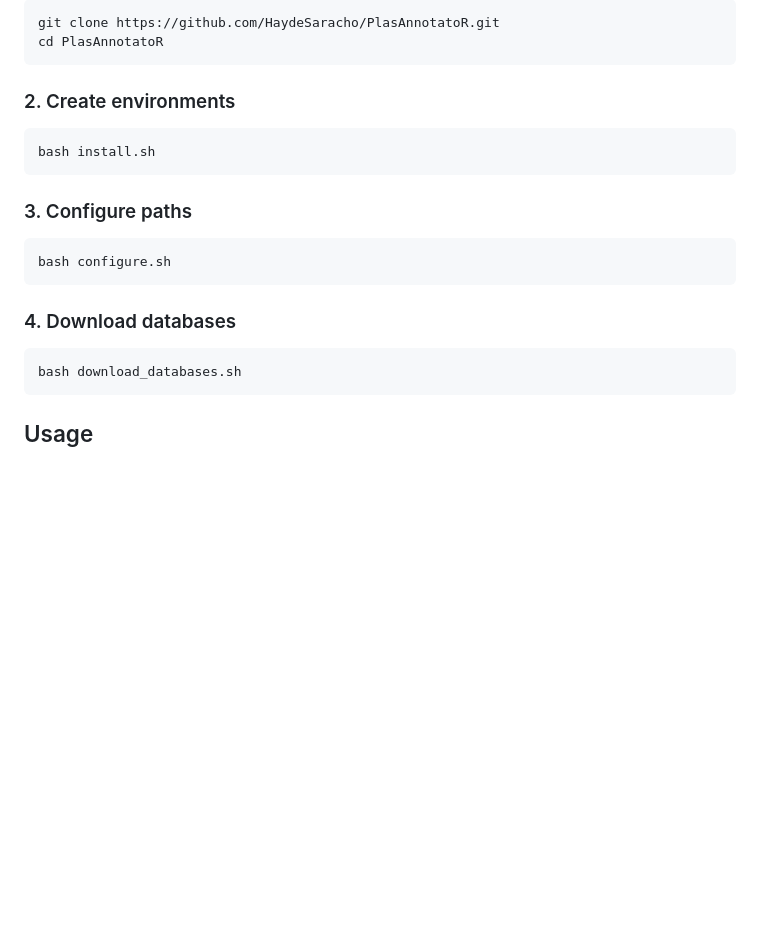
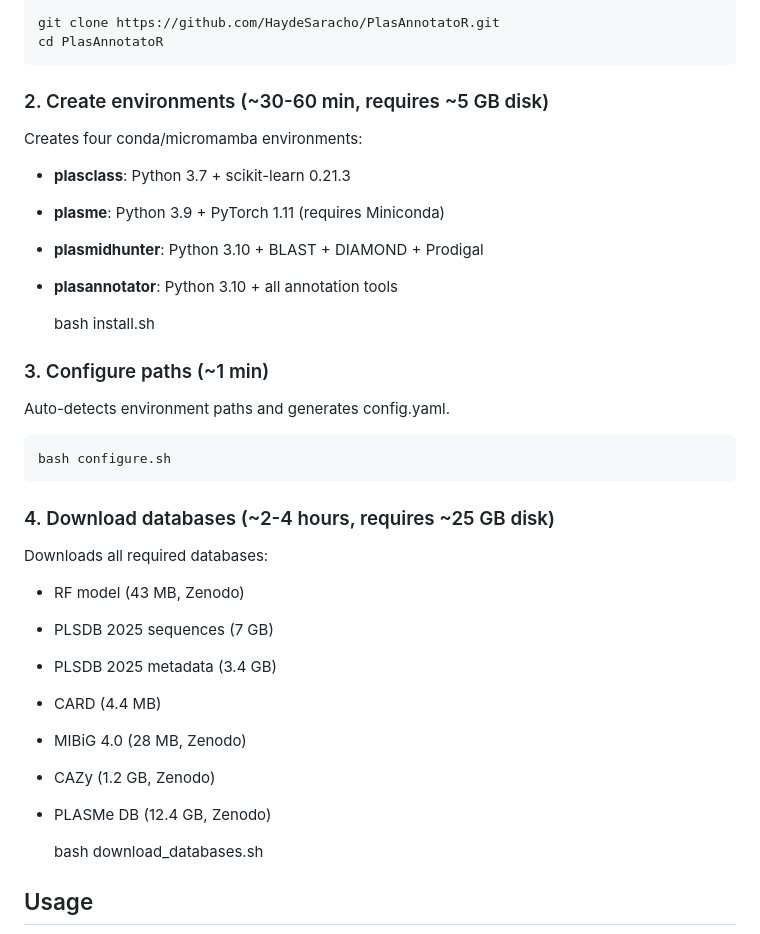
Before and after one commit to HaydeSaracho/PlasAnnotatoR, a Markdown page: README.md, the part around the change. GitHub-like rendering; blank space fills up the shorter version.

```diff
--- a/README.md
+++ b/README.md
@@ -23,15 +23,29 @@ are installed automatically by the installation script.
     git clone https://github.com/HaydeSaracho/PlasAnnotatoR.git
     cd PlasAnnotatoR
 
-### 2. Create environments
+### 2. Create environments (~30-60 min, requires ~5 GB disk)
+Creates four conda/micromamba environments:
+- **plasclass**: Python 3.7 + scikit-learn 0.21.3
+- **plasme**: Python 3.9 + PyTorch 1.11 (requires Miniconda)
+- **plasmidhunter**: Python 3.10 + BLAST + DIAMOND + Prodigal
+- **plasannotator**: Python 3.10 + all annotation tools
 
     bash install.sh
 
-### 3. Configure paths
+### 3. Configure paths (~1 min)
+Auto-detects environment paths and generates config.yaml.
 
     bash configure.sh
 
-### 4. Download databases
+### 4. Download databases (~2-4 hours, requires ~25 GB disk)
+Downloads all required databases:
+- RF model (43 MB, Zenodo)
+- PLSDB 2025 sequences (7 GB)
+- PLSDB 2025 metadata (3.4 GB)
+- CARD (4.4 MB)
+- MIBiG 4.0 (28 MB, Zenodo)
+- CAZy (1.2 GB, Zenodo)
+- PLASMe DB (12.4 GB, Zenodo)
 
     bash download_databases.sh
 
```
